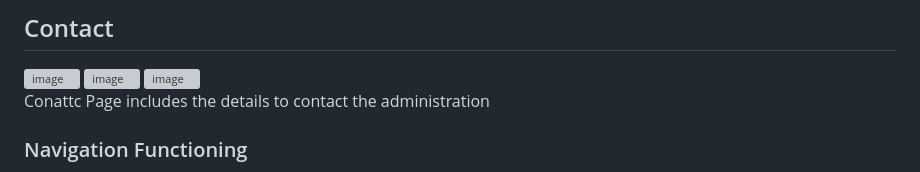
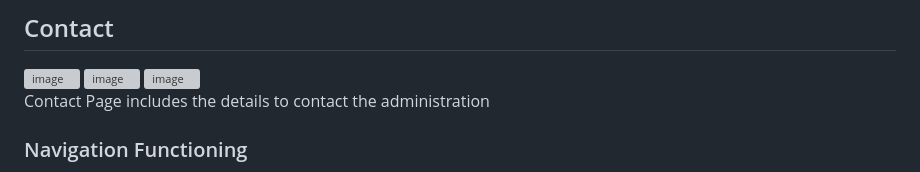
Before and after one commit to kamaniyaP/futurereadyproject, a Markdown page: README.md, the part around the change. GitHub-like rendering; grey boxes are pictures that could not be loaded.

```diff
--- a/README.md
+++ b/README.md
@@ -62,7 +62,7 @@
  <img width="945" alt="image" src="https://user-images.githubusercontent.com/112877487/188469667-aba6ef55-f0a5-406a-81b9-29daaeedf54c.png">
 <img width="945" alt="image" src="https://user-images.githubusercontent.com/112877487/188469773-0ca899bc-7155-4046-8c23-3541242c6be7.png">
 <img width="945" alt="image" src="https://user-images.githubusercontent.com/112877487/188469865-b9807af8-6382-4d2f-b429-b96d094ed15f.png">
-<p>Conattc Page includes the details to contact the administration</p>
+<p>Contact Page includes the details to contact the administration</p>
 <h3>Navigation Functioning</h3>
  <p>
   On clicking on Home, the page redirects to Home page<br>
```
